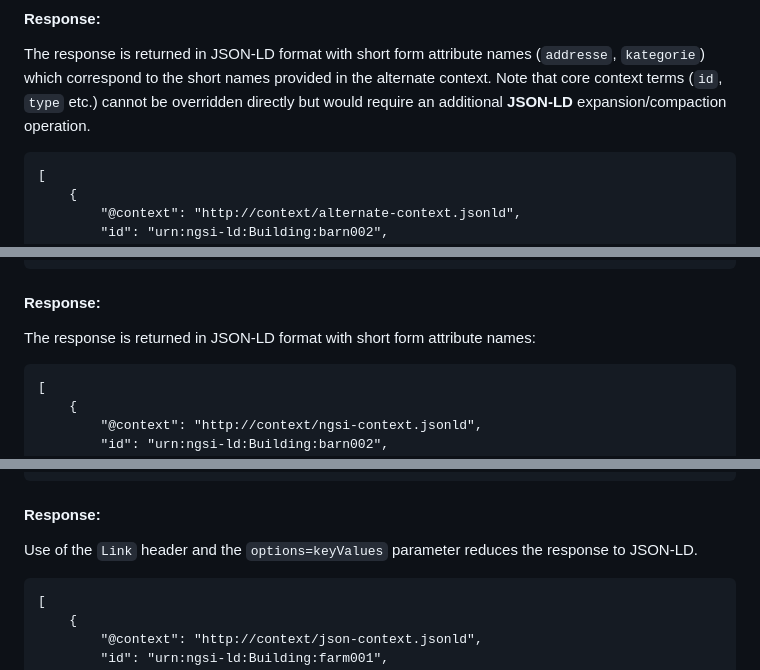
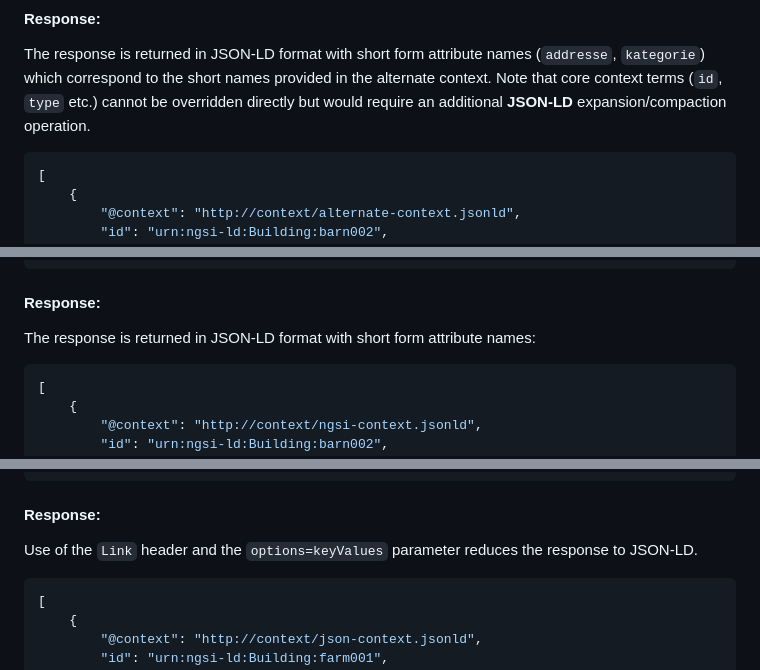
Before and after one commit to FIWARE/tutorials.Getting-Started, a Markdown page: README.md, 3 parts joined by grey strips. GitHub-like rendering.

````diff
--- a/README.md
+++ b/README.md
@@ -854,7 +854,7 @@ The response is returned in JSON-LD format with short form attribute names (`add
 the short names provided in the alternate context. Note that core context terms (`id`, `type` etc.) cannot be overridden
 directly but would require an additional **JSON-LD** expansion/compaction operation.
 
-```jsonld
+```json
 [
     {
         "@context": "http://context/alternate-context.jsonld",
@@ -904,7 +904,7 @@ curl -G -X GET \
 
 The response is returned in JSON-LD format with short form attribute names:
 
-```jsonld
+```json
 [
     {
         "@context": "http://context/ngsi-context.jsonld",
@@ -951,7 +951,7 @@ curl -G -X GET 'http://localhost:1026/ngsi-ld/v1/entities/' \
 
 Use of the `Link` header and the `options=keyValues` parameter reduces the response to JSON-LD.
 
-```jsonld
+```json
 [
     {
         "@context": "http://context/json-context.jsonld",
````
Also changed, not shown: other parts of README.md (+8 -8 lines), README.ja.md (+10 -10 lines).
